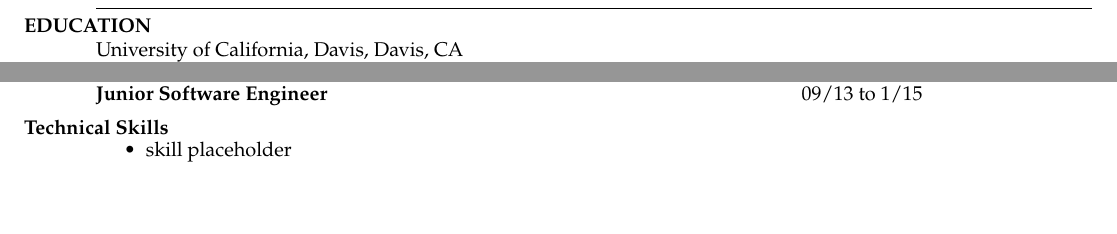
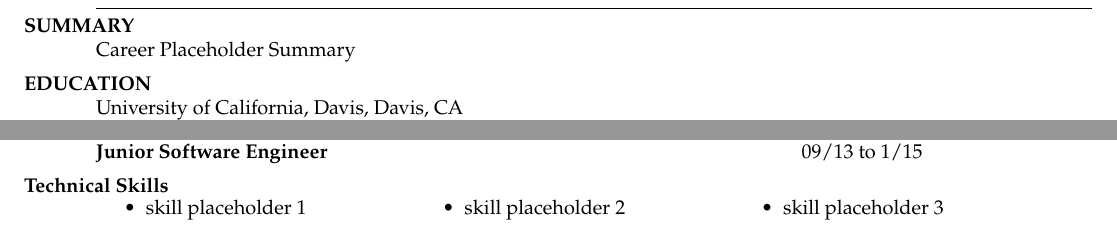
Before and after one commit to jcwwong91/resume, a LaTeX CV (resume.tex): two parts of the page, joined at a grey line, cut at the place of the change, the shorter picture padded with empty space. Compiled offline with pdfLaTeX; a LaTeX package or settings file that is missing is left out.

Commit message:
Added a summary section

```diff
--- a/resume.tex
+++ b/resume.tex
@@ -28,6 +28,10 @@
 \begin{resume}
 
 \vspace{-15pt}
+\section{SUMMARY}
+	Career Placeholder Summary % This should be a summary of my career
+
+\vspace{-10pt}
 \section{EDUCATION}
     University of California, Davis, Davis, CA  \\
     Bachelor of Science, Computer Science Engineering
@@ -71,10 +73,19 @@
 
 \section{Technical Skills}
 \vspace{-1pt}
-\begin{multicols*}{3}
+\setlength{\columnsep}{1em}
+\begin{multicols}{3}
 \begin{itemize}\addtolength{\itemsep}{-0.5\baselineskip}
-	\item skill placeholder% Fill in relevant skillsets
+	\item skill placeholder 1% Fill in relevant skillsets
 \end{itemize}
-\end{multicols*}
+\columnbreak
+\begin{itemize}\addtolength{\itemsep}{-0.5\baselineskip}
+	\item skill placeholder 2% Fill in relevant skillsets
+\end{itemize}
+\columnbreak
+\begin{itemize}\addtolength{\itemsep}{-0.5\baselineskip}
+	\item skill placeholder 3% Fill in relevant skillsets
+\end{itemize}
+\end{multicols}
 \end{resume}
 \end{document}
```
Also changed, not shown: guidelines.md (+17 -2 lines), resume.tex (2 more changed lines).
